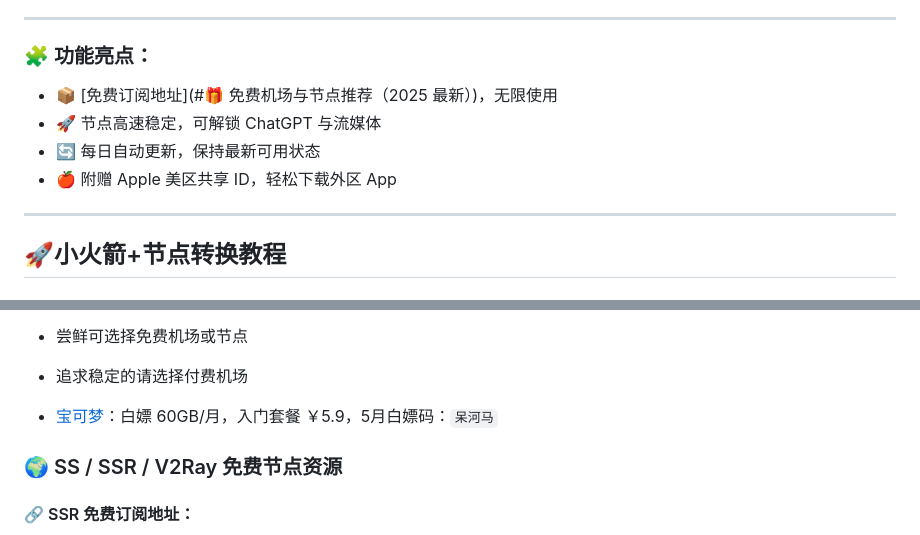
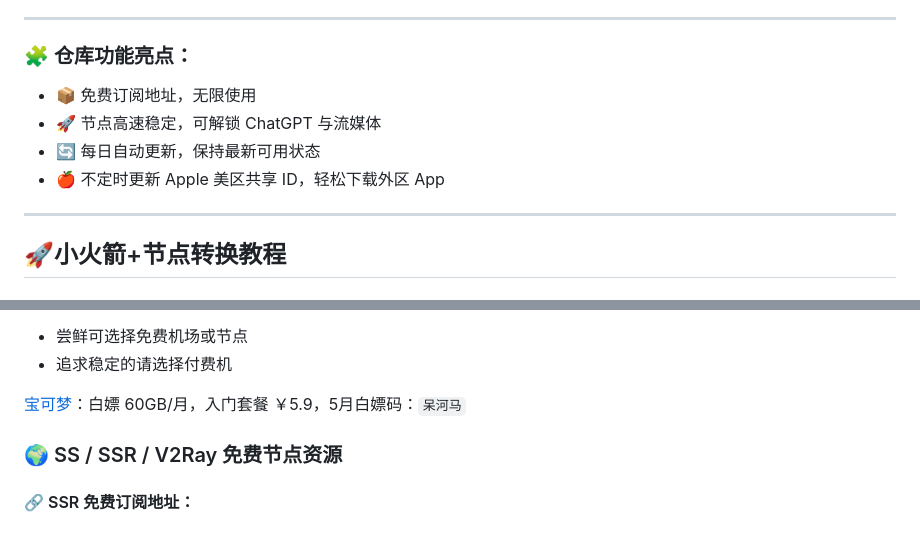
Before and after one commit to juzixp/AppleID-Tutorial, a Markdown page: README.md, 2 parts joined by grey strips. Rendered like a GitHub page.

Commit message:
docs(README): 更新仓库功能亮点和免费机场节点内容
- 调整功能亮点的描述，使其更加简洁清晰
- 移除不保证可用性的重复说明
- 更新宝可梦机场的描述，移除多余的免费机场选项
- 优化免费节点资源的展示格式
- 添加额外的免费节点资源链接

```diff
--- a/README.md
+++ b/README.md
@@ -37,12 +37,12 @@
 
 ---
 
-### 🧩 功能亮点：
+### 🧩 仓库功能亮点：
 
-* 📦 [免费订阅地址](#🎁 免费机场与节点推荐（2025 最新）)，无限使用
+* 📦 免费订阅地址，无限使用
 * 🚀 节点高速稳定，可解锁 ChatGPT 与流媒体
 * 🔄 每日自动更新，保持最新可用状态
-* 🍎 附赠 Apple 美区共享 ID，轻松下载外区 App
+* 🍎 不定时更新 Apple 美区共享 ID，轻松下载外区 App
 
 ---
 ## 🚀小火箭+节点转换教程
@@ -100,9 +100,8 @@
 
 - 尝鲜可选择免费机场或节点
+- 追求稳定的请选择付费机
 
-- 追求稳定的请选择付费机场
-
-- [宝可梦](https://web3.52pokemon.cc/)：白嫖 60GB/月，入门套餐 ￥5.9，5月白嫖码：`呆河马`
+[宝可梦](https://web3.52pokemon.cc/)：白嫖 60GB/月，入门套餐 ￥5.9，5月白嫖码：`呆河马`
 
 ### 🌍 SS / SSR / V2Ray 免费节点资源
 
```
Also changed, not shown: other parts of README.md (+2 -2 lines).
